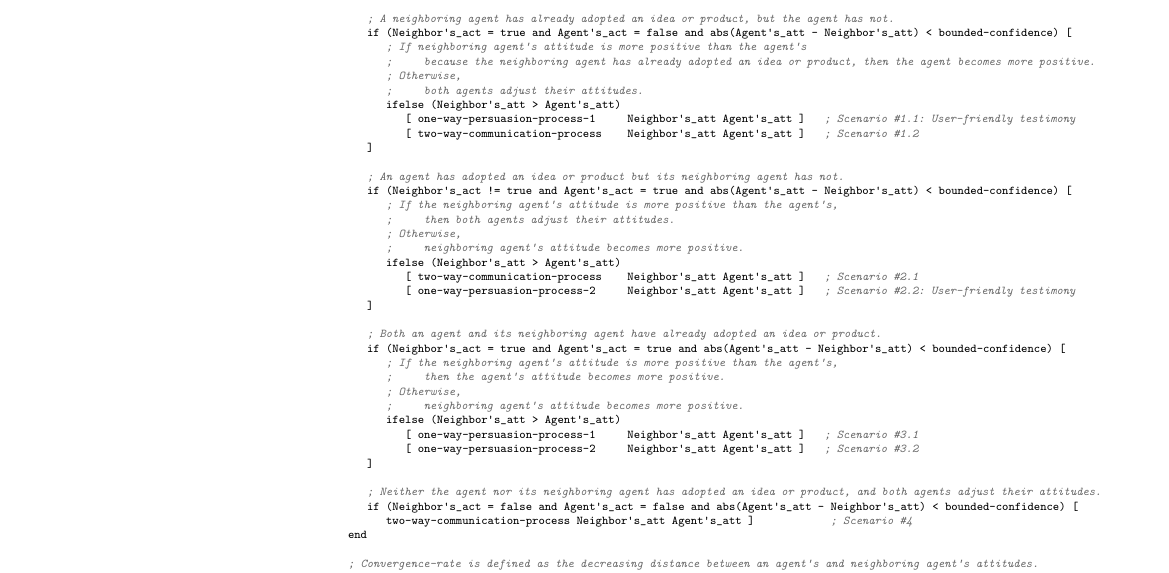
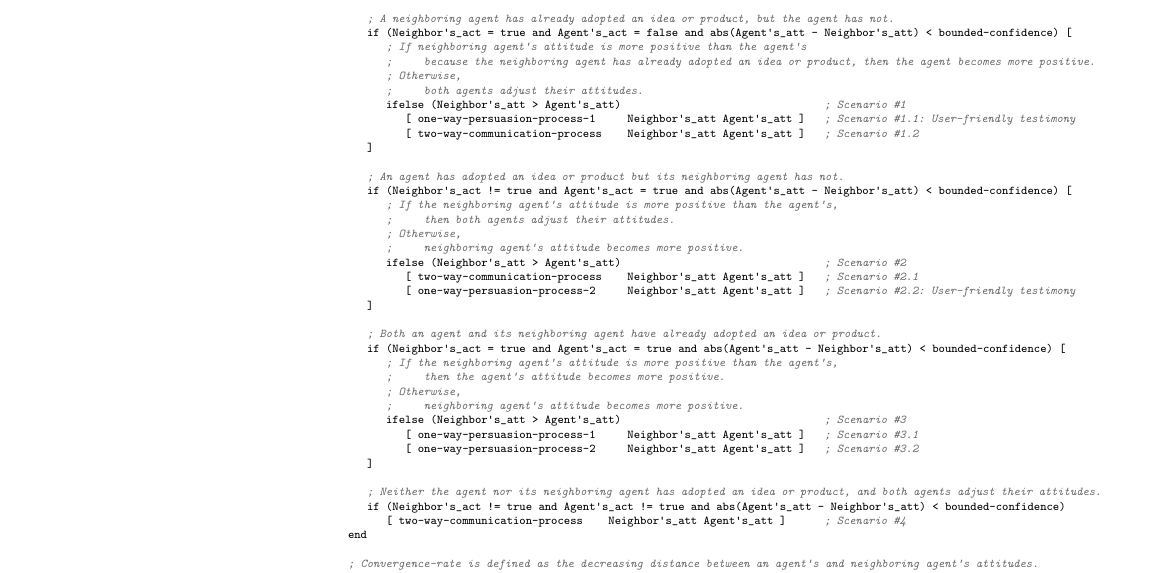
Before and after one commit to canslab1/PLOS-BCAT, a LaTeX document (manuscript.tex): part of page 12 of 32, cut so that both start at the same text. Compiled offline with pdfLaTeX.

Commit message:
Algorithm 3 fidelity fixes vs original alg3.png
Found during post-submission verification — the listings transcription drifted
from the canonical alg3.png in four small places. Logic is unchanged; this is
purely textual fidelity to the figure that PLOS reviewed in rounds 1-4.

manuscript.tex changes:
1. Block 1 ifelse: append "; Scenario #1" inline annotation on the parent
   line (previously only #1.1 / #1.2 sub-scenarios were labeled).
2. Block 2 ifelse: append "; Scenario #2" inline annotation.
3. Block 3 ifelse: append "; Scenario #3" inline annotation.
4. Block 4 (Scenario #4): change condition from
       (Neighbor's_act = false and Agent's_act = false ...)
   to the original PNG's wording
       (Neighbor's_act != true and Agent's_act != true ...)
   and move the body's opening bracket from the if-line trailing position to
   the next-line leading position, matching the original single-statement
   style:
       if (...)
          [ two-way-communication-process ... ]   ; Scenario #4

Also: add alsoletter={-} to NetLogoStyle so multi-word NetLogo primitives
(ask-concurrent, turtles-own, random-normal, ifelse-value, max-n-of, n-of)
are tokenized as single identifiers and pick up the keyword bold style;
previously they were partly or fully unhighlighted because listings split
them at the hyphens.

manuscript.pdf recompiled: 32 pages, 422,316 bytes; algorithms still on
pages 8 / 10 / 12; no Float-too-large warnings; no undefined refs.

Co-Authored-By: Claude Opus 4.7 (1M context) <noreply@anthropic.com>

```diff
--- a/manuscript.tex
+++ b/manuscript.tex
@@ -204,6 +204,9 @@
     round,true,false,and,or,not},
   morecomment=[l]{;},
   sensitive=true,
+  alsoletter={-},   % treat hyphens as part of identifiers so multi-word
+                    % NetLogo primitives (ask-concurrent, turtles-own, etc.)
+                    % match the keyword list as single tokens
 }
 \lstset{
   language=NetLogoStyle,
@@ -493,7 +496,7 @@ to opinion-exchange [ Neighbor's_act Agent's_act Neighbor's_att Agent's_att ]
       ;     because the neighboring agent has already adopted an idea or product, then the agent becomes more positive.
       ; Otherwise,
       ;     both agents adjust their attitudes.
-      ifelse (Neighbor's_att > Agent's_att)
+      ifelse (Neighbor's_att > Agent's_att)                                ; Scenario #1
          [ one-way-persuasion-process-1     Neighbor's_att Agent's_att ]   ; Scenario #1.1: User-friendly testimony
          [ two-way-communication-process    Neighbor's_att Agent's_att ]   ; Scenario #1.2
    ]
@@ -504,7 +507,7 @@ to opinion-exchange [ Neighbor's_act Agent's_act Neighbor's_att Agent's_att ]
       ;     then both agents adjust their attitudes.
       ; Otherwise,
       ;     neighboring agent's attitude becomes more positive.
-      ifelse (Neighbor's_att > Agent's_att)
+      ifelse (Neighbor's_att > Agent's_att)                                ; Scenario #2
          [ two-way-communication-process    Neighbor's_att Agent's_att ]   ; Scenario #2.1
          [ one-way-persuasion-process-2     Neighbor's_att Agent's_att ]   ; Scenario #2.2: User-friendly testimony
    ]
@@ -515,14 +518,14 @@ to opinion-exchange [ Neighbor's_act Agent's_act Neighbor's_att Agent's_att ]
       ;     then the agent's attitude becomes more positive.
       ; Otherwise,
       ;     neighboring agent's attitude becomes more positive.
-      ifelse (Neighbor's_att > Agent's_att)
+      ifelse (Neighbor's_att > Agent's_att)                                ; Scenario #3
          [ one-way-persuasion-process-1     Neighbor's_att Agent's_att ]   ; Scenario #3.1
          [ one-way-persuasion-process-2     Neighbor's_att Agent's_att ]   ; Scenario #3.2
    ]
 
    ; Neither the agent nor its neighboring agent has adopted an idea or product, and both agents adjust their attitudes.
-   if (Neighbor's_act = false and Agent's_act = false and abs(Agent's_att - Neighbor's_att) < bounded-confidence) [
-      two-way-communication-process Neighbor's_att Agent's_att ]            ; Scenario #4
+   if (Neighbor's_act != true and Agent's_act != true and abs(Agent's_att - Neighbor's_att) < bounded-confidence)
+      [ two-way-communication-process    Neighbor's_att Agent's_att ]      ; Scenario #4
 end
 
 ; Convergence-rate is defined as the decreasing distance between an agent's and neighboring agent's attitudes.
```
Also changed, not shown: manuscript.pdf.
